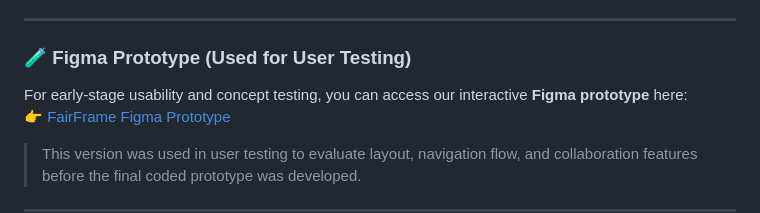
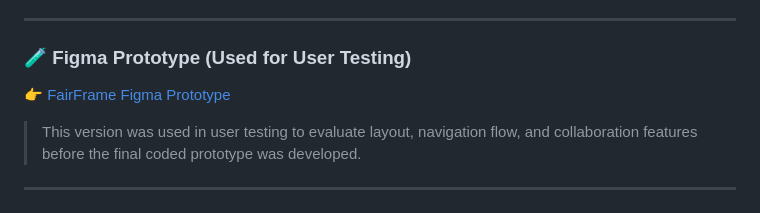
Before and after one commit to k-barathithasan/DECO3500_WeTried, a Markdown page: All Prototype/Readme.md, the part around the change. Rendered like a GitHub page.

```diff
--- a/All Prototype/Readme.md
+++ b/All Prototype/Readme.md
@@ -20,7 +20,6 @@ To run the prototype locally, follow these steps:
 
 ### 🧪 Figma Prototype (Used for User Testing)
 
-For early-stage usability and concept testing, you can access our interactive **Figma prototype** here:
 👉 [FairFrame Figma Prototype](https://www.figma.com/proto/beGVBSs6sUDFboGAQc8yZy/Social-and-Mobile?page-id=188%3A179&node-id=188-186&viewport=693%2C250%2C0.37&t=5IkyyiC6o1aR8Y0o-8&scaling=min-zoom&content-scaling=fixed&starting-point-node-id=188%3A186&hide-ui=1)
 
 > This version was used in user testing to evaluate layout, navigation flow, and collaboration features before the final coded prototype was developed.
```
